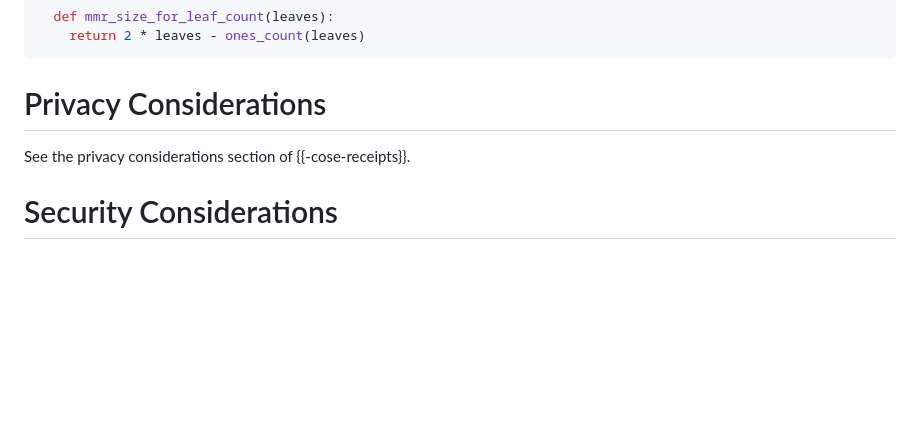
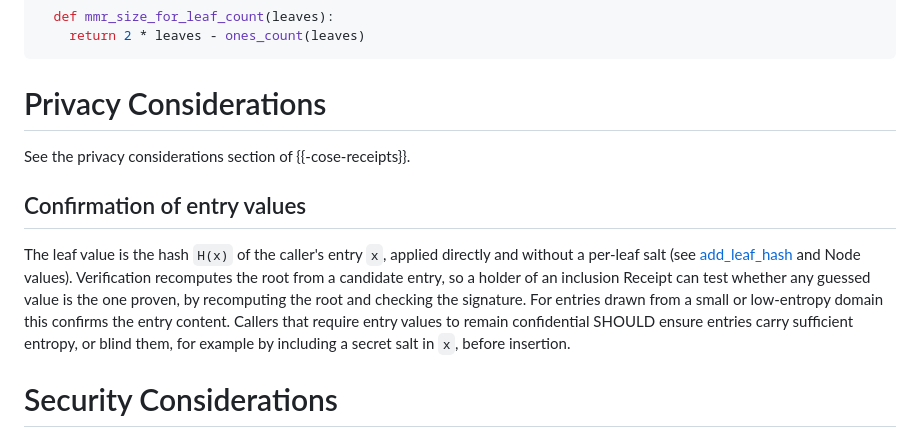
Before and after one commit to robinbryce/draft-bryce-cose-receipts-mmr-profile, a Markdown page: draft-bryce-cose-receipts-mmr-profile.md, the part around the change. GitHub-like rendering; blank space fills up the shorter version.

Commit message:
Add Privacy Considerations: confirmation of entry values
Signed-off-by: David Condrey <david@writerslogic.com>

```diff
--- a/draft-bryce-cose-receipts-mmr-profile.md
+++ b/draft-bryce-cose-receipts-mmr-profile.md
@@ -778,6 +778,13 @@ We define `mmr_size_for_leaf_count` as
 
 See the privacy considerations section of {{-cose-receipts}}.
 
+## Confirmation of entry values
+
+The leaf value is the hash `H(x)` of the caller's entry `x`, applied directly and without a per-leaf salt (see [add_leaf_hash](#addleafhash) and Node values).
+Verification recomputes the root from a candidate entry, so a holder of an inclusion Receipt can test whether any guessed value is the one proven, by recomputing the root and checking the signature.
+For entries drawn from a small or low-entropy domain this confirms the entry content.
+Callers that require entry values to remain confidential SHOULD ensure entries carry sufficient entropy, or blind them, for example by including a secret salt in `x`, before insertion.
+
 # Security Considerations
 
 The security considerations of {{-cose-receipts}} apply.
```
